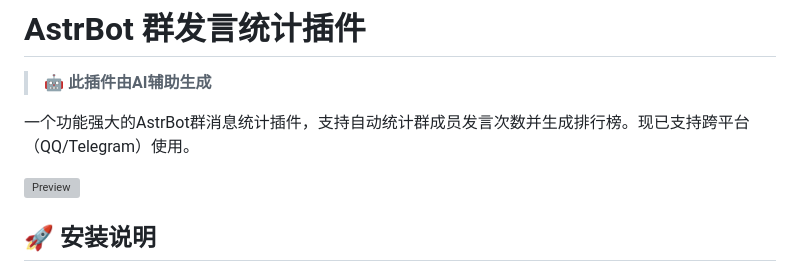
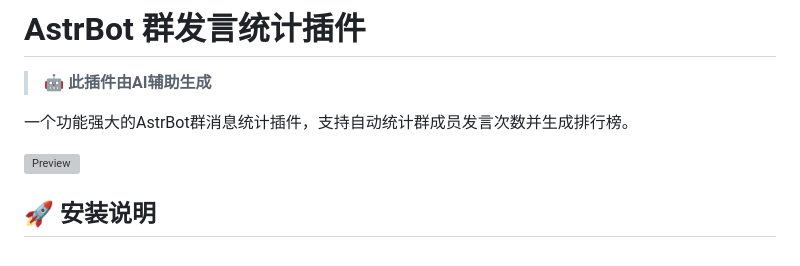
Before and after one commit to casama233/astrbot_plugin_message_stats, a Markdown page: README.md, the part around the change. Rendered like a GitHub page; grey boxes are pictures that could not be loaded.

```diff
--- a/README.md
+++ b/README.md
@@ -4,7 +4,7 @@
 
 > 🤖 **此插件由AI辅助生成**
 
-一个功能强大的AstrBot群消息统计插件，支持自动统计群成员发言次数并生成排行榜。现已支持跨平台（QQ/Telegram）使用。
+一个功能强大的AstrBot群消息统计插件，支持自动统计群成员发言次数并生成排行榜。
 
 ![Preview](https://github.com/xiaoruange39/Plugin-Preview-Image/blob/main/image/E2EB0A38BA876A2227FA99D997CA1969.jpg)
 
```
